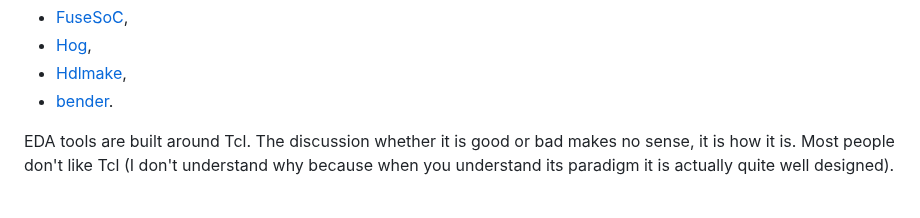
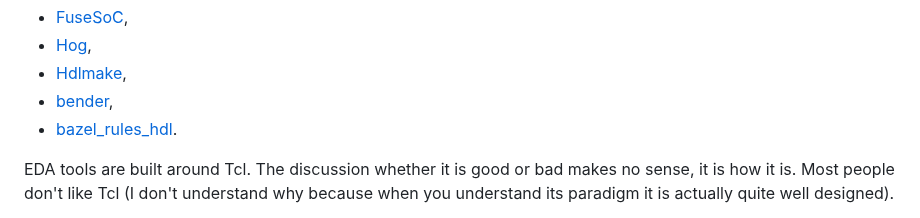
Before and after one commit to m-kru/hbs, a Markdown page: README.md, the part around the change. Drawn GitHub-style.

```diff
--- a/README.md
+++ b/README.md
@@ -14,7 +14,8 @@ The second class tries to abstract away the underlying Tcl commands using declar
 - [FuseSoC](https://github.com/olofk/fusesoc),
 - [Hog](https://gitlab.com/hog-cern/Hog),
 - [Hdlmake](https://ohwr.org/project/hdl-make),
-- [bender](https://github.com/pulp-platform/bender).
+- [bender](https://github.com/pulp-platform/bender),
+- [bazel_rules_hdl](https://github.com/hdl/bazel_rules_hdl).
 
 EDA tools are built around Tcl.
 The discussion whether it is good or bad makes no sense, it is how it is.
```
